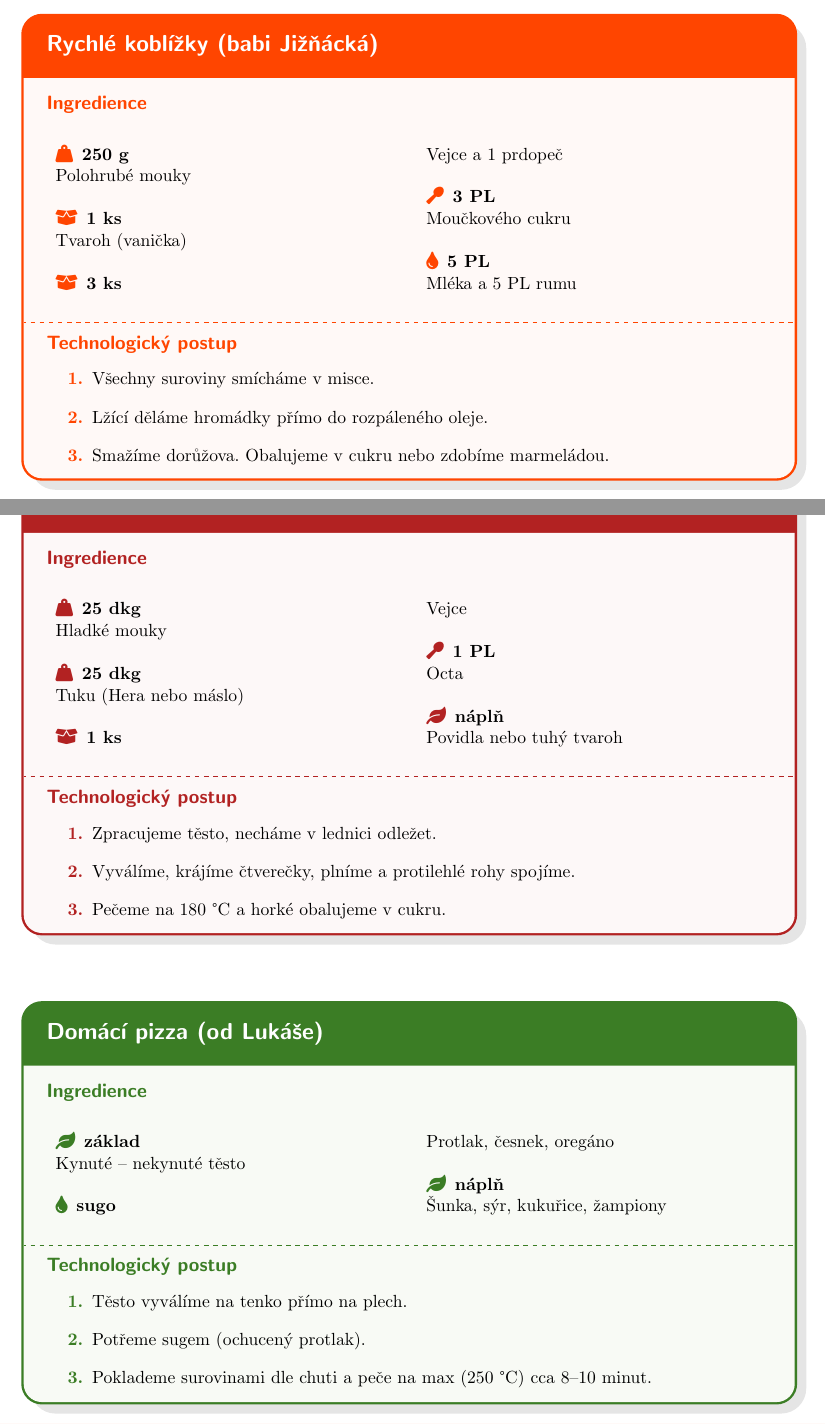
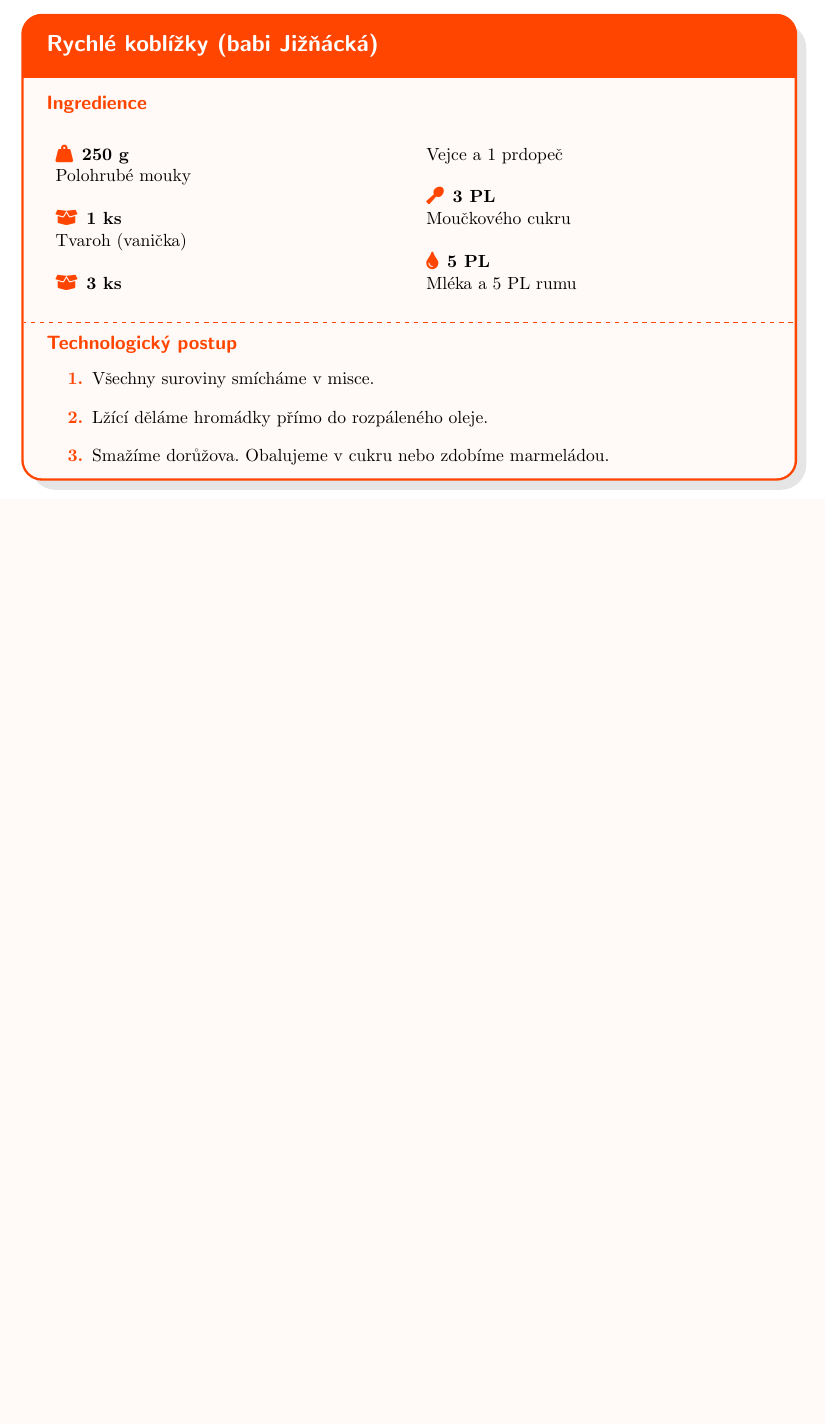
Before and after one commit to hefay/kucharka, a LaTeX document (main.tex): two parts of pages 45 and 46 of 46 before the commit and part of page 45 of 45 after it, the two joined at a grey line, cut so that both start at the same text, the shorter picture padded with empty space. Compiled offline with pdfLaTeX.

Commit message:
Delete Kanafasky and Domácí pizza recipes
Removed recipes for Kanafasky and Domácí pizza from the document.

```diff
--- a/main.tex
+++ b/main.tex
@@ -1165,32 +1165,4 @@
     \end{steps}
 \end{recipe}
 
-\begin{recipe}[FireBrick]{Kanafasky}
-    \begin{ingredients}
-        \item \weight \textbf{25 dkg} \\ Hladké mouky
-        \item \weight \textbf{25 dkg} \\ Tuku (Hera nebo máslo)
-        \item \piece \textbf{1 ks} \\ Vejce
-        \item \spoon \textbf{1 PL} \\ Octa
-        \item \indefinite \textbf{náplň} \\ Povidla nebo tuhý tvaroh
-    \end{ingredients}
-    \begin{steps}
-        \item Zpracujeme těsto, necháme v lednici odležet.
-        \item Vyválíme, krájíme čtverečky, plníme a protilehlé rohy spojíme.
-        \item Pečeme na 180 °C a horké obalujeme v cukru.
-    \end{steps}
-\end{recipe}
-
-\begin{recipe}[OliveGreen]{Domácí pizza (od Lukáše)}
-    \begin{ingredients}
-        \item \indefinite \textbf{základ} \\ Kynuté – nekynuté těsto
-        \item \liquid \textbf{sugo} \\ Protlak, česnek, oregáno
-        \item \indefinite \textbf{náplň} \\ Šunka, sýr, kukuřice, žampiony
-    \end{ingredients}
-    \begin{steps}
-        \item Těsto vyválíme na tenko přímo na plech.
-        \item Potřeme sugem (ochucený protlak).
-        \item Poklademe surovinami dle chuti a peče na max (250 °C) cca 8–10 minut.
-    \end{steps}
-\end{recipe}
-
 \end{document}
```
Also changed, not shown: main.tex (2 more changed lines).
